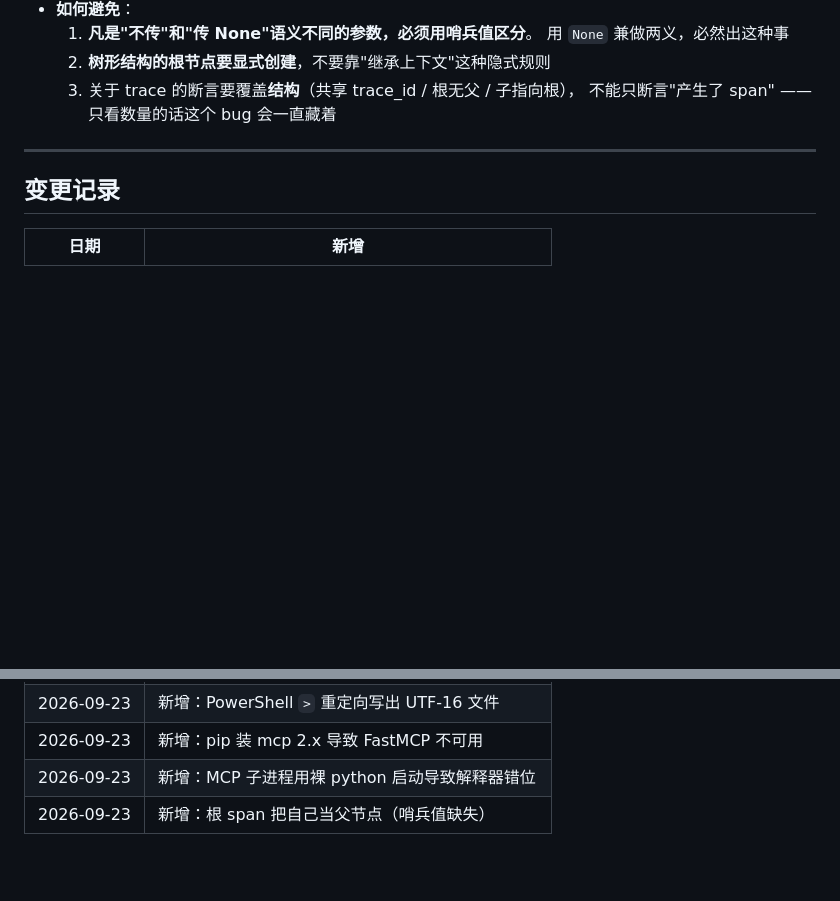
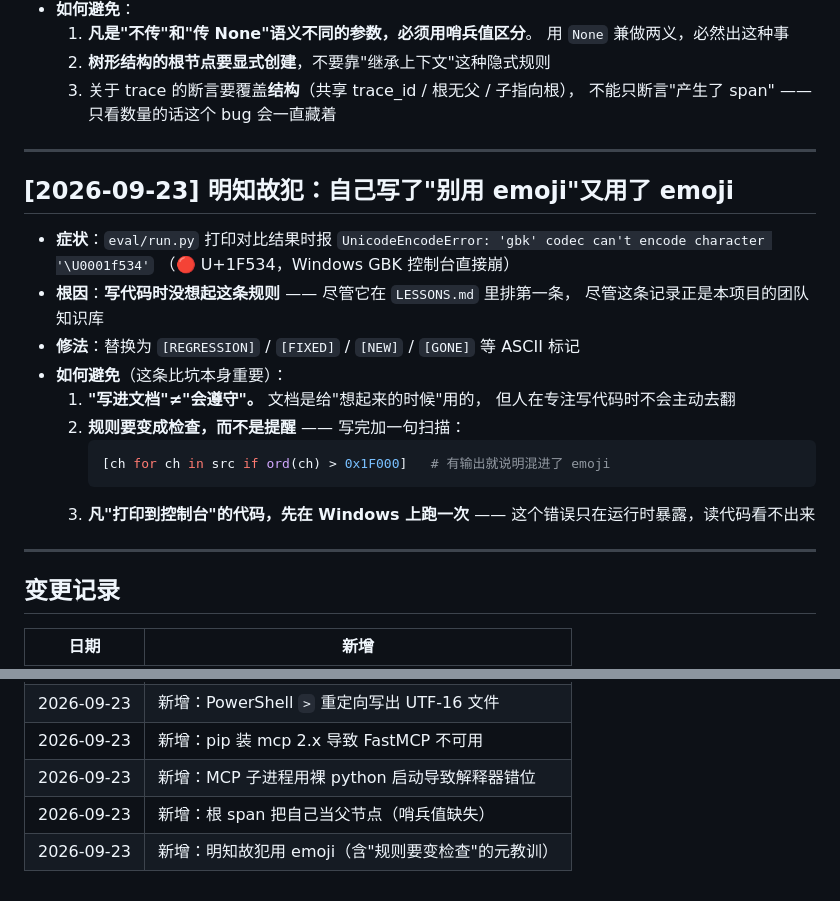
Before and after one commit to jiayuqiaobing/agent-stack-v2, a Markdown page: LESSONS.md, 2 parts joined by grey strips. Drawn GitHub-style; blank space fills up the shorter version.

Commit message:
docs(lessons): 记录'明知故犯用 emoji'及其元教训
元教训：写进文档 ≠ 会遵守。规则要变成可执行的检查，而不是靠记忆提醒。
附可复用的扫描片段：任何 ord(ch) > 0x1F000 的字符都是 emoji。

````diff
--- a/LESSONS.md
+++ b/LESSONS.md
@@ -204,6 +204,26 @@
 
 ---
 
+## [2026-09-23] 明知故犯：自己写了"别用 emoji"又用了 emoji
+
+- **症状**：`eval/run.py` 打印对比结果时报
+  `UnicodeEncodeError: 'gbk' codec can't encode character '\U0001f534'`
+  （🔴 U+1F534，Windows GBK 控制台直接崩）
+- **根因**：**写代码时没想起这条规则** —— 尽管它在 `LESSONS.md` 里排第一条，
+  尽管这条记录正是本项目的团队知识库
+- **修法**：替换为 `[REGRESSION]` / `[FIXED]` / `[NEW]` / `[GONE]` 等 ASCII 标记
+- **如何避免**（这条比坑本身重要）：
+  1. **"写进文档"≠"会遵守"。** 文档是给"想起来的时候"用的，
+     但人在专注写代码时不会主动去翻
+  2. **规则要变成检查，而不是提醒** —— 写完加一句扫描：
+     ```python
+     [ch for ch in src if ord(ch) > 0x1F000]   # 有输出就说明混进了 emoji
+     ```
+  3. **凡"打印到控制台"的代码，先在 Windows 上跑一次** ——
+     这个错误只在运行时暴露，读代码看不出来
+
+---
+
 ## 变更记录
 
 | 日期 | 新增 |
@@ -215,3 +235,4 @@
 | 2026-09-23 | 新增：pip 装 mcp 2.x 导致 FastMCP 不可用 |
 | 2026-09-23 | 新增：MCP 子进程用裸 python 启动导致解释器错位 |
 | 2026-09-23 | 新增：根 span 把自己当父节点（哨兵值缺失） |
+| 2026-09-23 | 新增：明知故犯用 emoji（含"规则要变检查"的元教训） |
````
